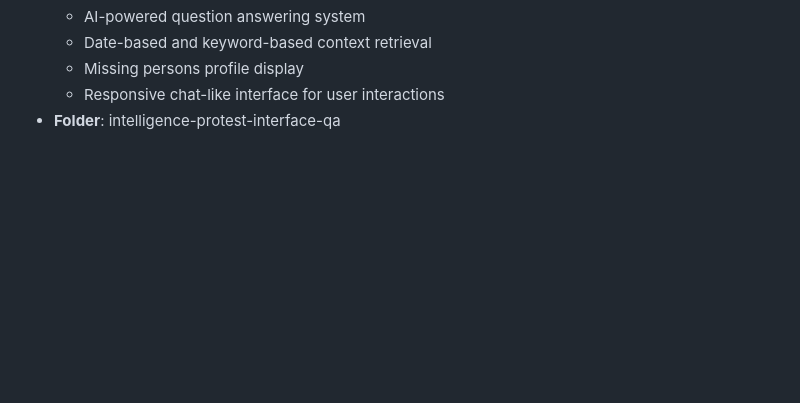
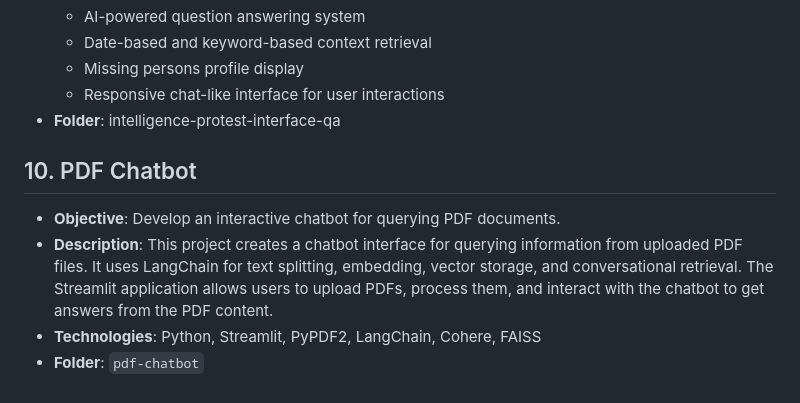
Before and after one commit to edgar595/projects-python, a Markdown page: README.md, the part around the change. GitHub-like rendering; blank space fills up the shorter version.

```diff
--- a/README.md
+++ b/README.md
@@ -74,3 +74,10 @@ Welcome to my Python projects repository! This repository contains various data
   - Missing persons profile display
   - Responsive chat-like interface for user interactions
 - **Folder**: intelligence-protest-interface-qa
+
+## 10. PDF Chatbot
+
+- **Objective**: Develop an interactive chatbot for querying PDF documents.
+- **Description**: This project creates a chatbot interface for querying information from uploaded PDF files. It uses LangChain for text splitting, embedding, vector storage, and conversational retrieval. The Streamlit application allows users to upload PDFs, process them, and interact with the chatbot to get answers from the PDF content.
+- **Technologies**: Python, Streamlit, PyPDF2, LangChain, Cohere, FAISS
+- **Folder**: `pdf-chatbot`
```
